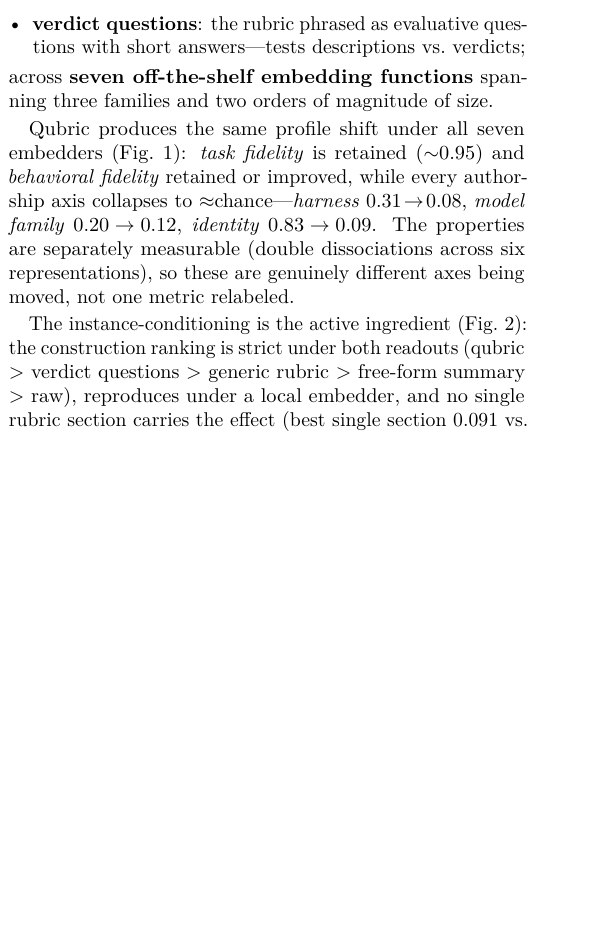
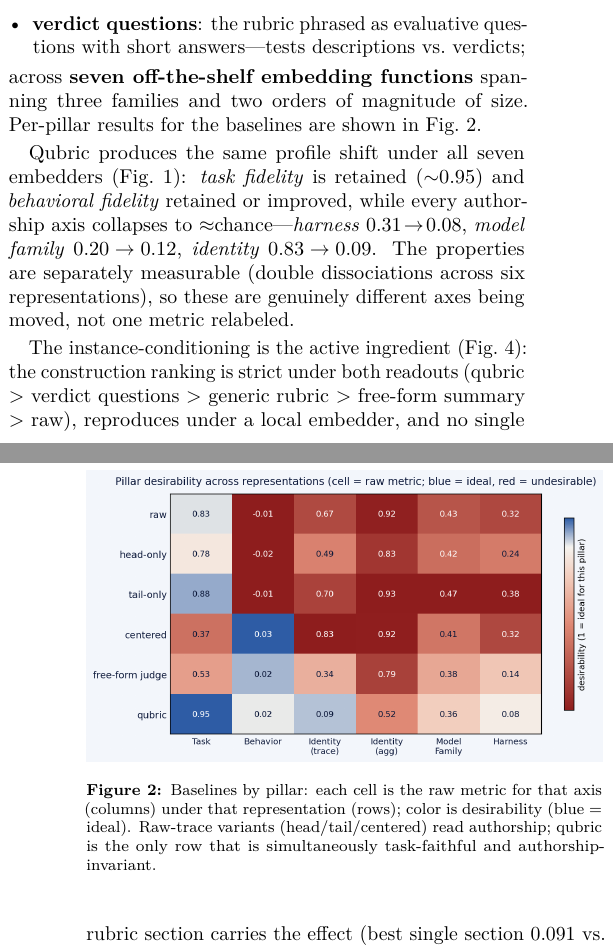
Before and after one commit to jataware/dkps, a LaTeX document (notes/summary.tex): part of one column of page 1 of 3 before the commit and two parts of the columns of pages 1 and 2 of 3 after it, the two joined at a grey line, cut so that both start at the same text, the shorter picture padded with empty space. Compiled offline with pdfLaTeX.

Commit message:
summary: baselines-by-pillar heatmap as Evidence figure; judge matrix to p3
Co-Authored-By: Claude Fable 5 <noreply@anthropic.com>
Claude-Session: https://claude.ai/code/session_01RGusFFXzoPTkSKgzzDLjNv

```diff
--- a/notes/summary.tex
+++ b/notes/summary.tex
@@ -125,7 +125,8 @@ above against four baselines:
   questions with short answers---tests descriptions vs.\ verdicts;
 \end{itemize}
 across \textbf{seven off-the-shelf embedding functions} spanning three
-families and two orders of magnitude of size.
+families and two orders of magnitude of size. Per-pillar results for the
+baselines are shown in Fig.~\ref{fig:heatmap}.
 
 \begin{figure}[t]
   \centering
@@ -137,4 +133,10 @@ families and two orders of magnitude of size.
-  \label{fig:matrix}
+  \includegraphics[width=\columnwidth]{../figures/independence_heatmap.png}
+  \caption{Baselines by pillar: each cell is the raw metric for that axis
+  (columns) under that representation (rows); color is desirability (blue =
+  ideal). Raw-trace variants (head/tail/centered) read authorship; qubric is
+  the only row that is simultaneously task-faithful and
+  authorship-invariant.}
+  \label{fig:heatmap}
 \end{figure}
 
 Qubric produces the same profile shift under all seven embedders
```
Also changed, not shown: notes/summary.pdf, notes/summary.tex (15 more changed lines).
